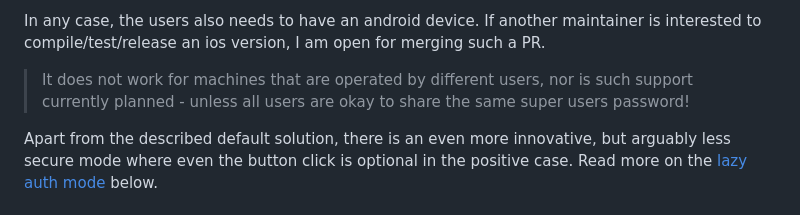
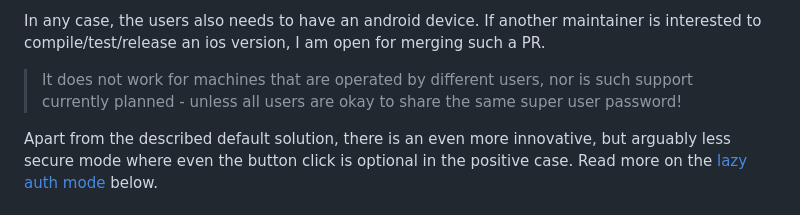
Before and after one commit to gernotfeichter/alp, a Markdown page: README.md, the part around the change. Rendered like a GitHub page.

Commit message:
docs: typo

```diff
--- a/README.md
+++ b/README.md
@@ -23,7 +23,7 @@ Though it should also work for mac users.
 In any case, the users also needs to have an android device.
 If another maintainer is interested to compile/test/release an ios version, I am open for merging such a PR.
 
-> It does not work for machines that are operated by different users, nor is such support currently planned - unless all users are okay to share the same super users password!
+> It does not work for machines that are operated by different users, nor is such support currently planned - unless all users are okay to share the same super user password!
 
 Apart from the described default solution, there is an even more innovative, but arguably less secure mode where even the button click is optional in the positive case. Read more on the [lazy auth mode](#lazy-auth-mode) below.
 
```
